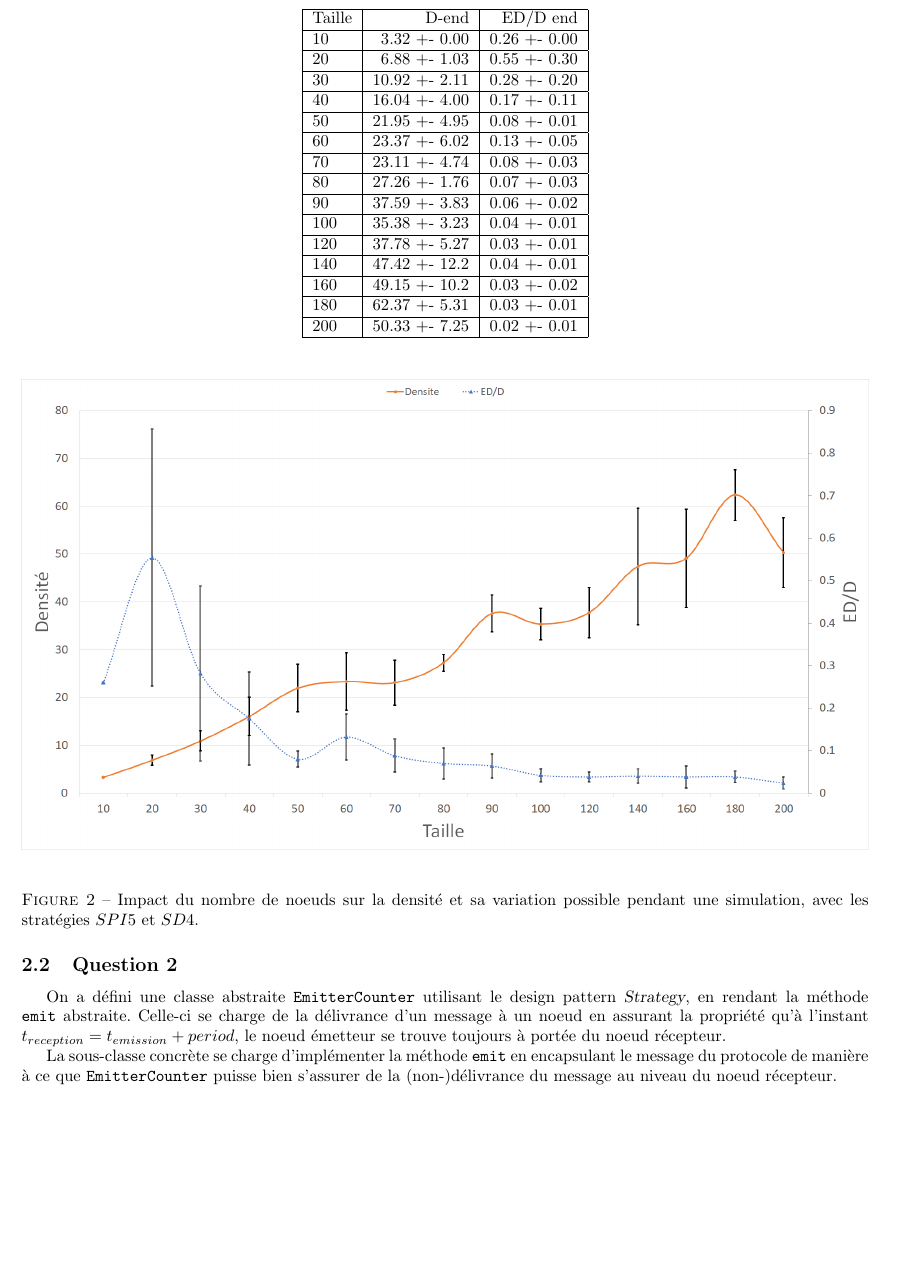
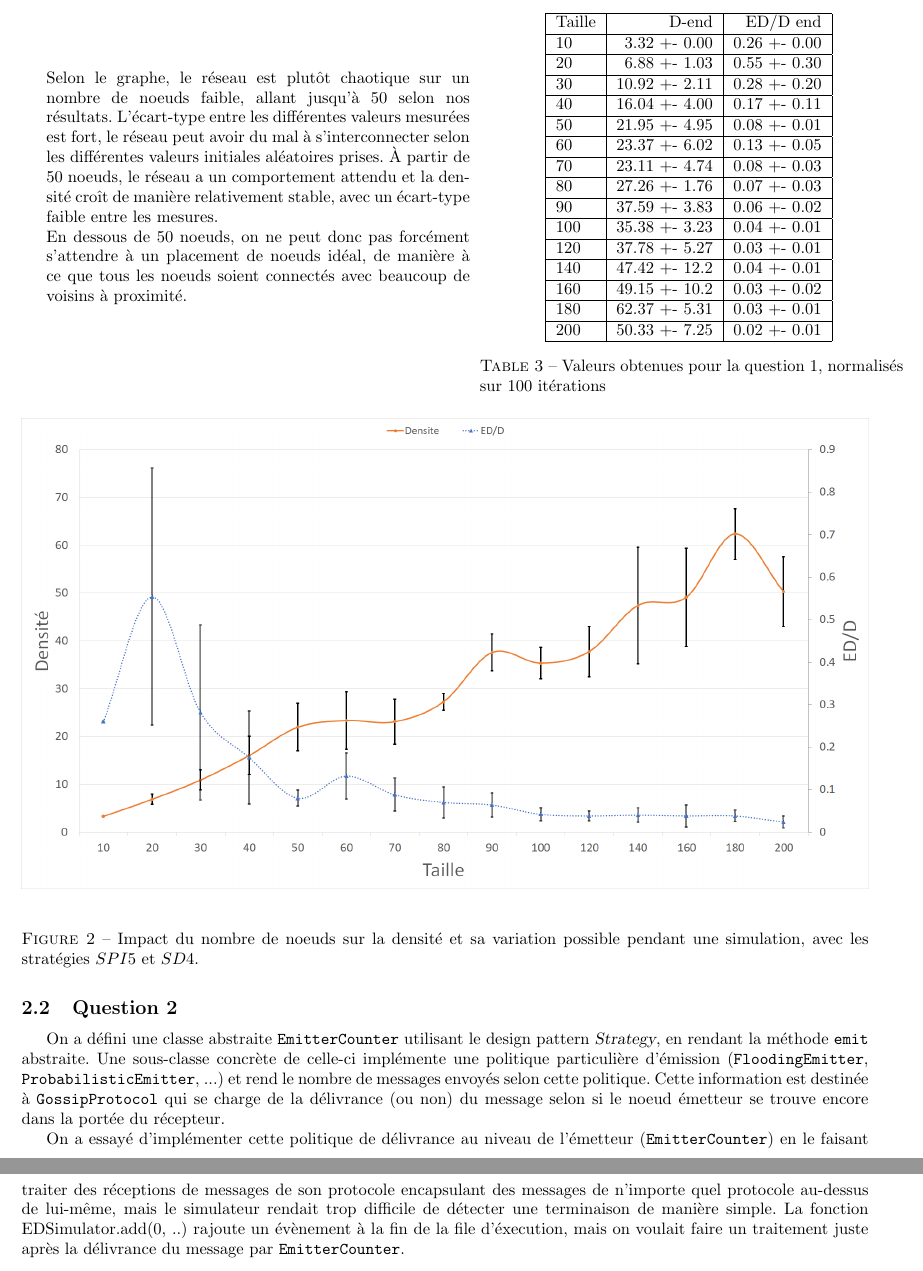
Before and after one commit to lplit/ara, a LaTeX document (rapport/rapport.tex): part of page 10 of 11 before the commit and two parts of pages 10 and 11 of 12 after it, the two joined at a grey line, cut so that both start at the same text, the shorter picture padded with empty space. Compiled offline with pdfLaTeX; an older LaTeX class or package is replaced by its successor.

Commit message:
rapport un peu

```diff
--- a/rapport/rapport.tex
+++ b/rapport/rapport.tex
@@ -611,6 +616,23 @@ Portee & SPI & SD & D & E/D & ED/D \\
 \section{Exercice 2 - Étude de protocoles de diffusion}
 \subsection{Impact du nombre de noeuds sur la densité du
   graphe (Question 1)}
+\begin{minipage}{0.5\textwidth}
+  Selon le graphe, le réseau est plutôt chaotique sur un nombre de
+  noeuds faible, allant jusqu'à 50 selon nos résultats. L'écart-type
+  entre les différentes valeurs mesurées est fort, le réseau peut
+  avoir du mal à s'interconnecter selon les différentes valeurs
+  initiales aléatoires prises. À partir de 50 noeuds, le réseau a un
+  comportement attendu et la densité croît de manière relativement
+  stable, avec un écart-type faible entre les mesures.
+
+  En dessous de 50 noeuds, on ne peut donc pas forcément s'attendre à
+  un placement de noeuds idéal, de manière à ce que tous les noeuds
+  soient connectés avec beaucoup de voisins à proximité.
+  \vfill
+\end{minipage}%
+\hfill
+\begin{minipage}{0.5\textwidth}
+\begin{tabular}{p{\textwidth} l}
 \begin{table}[H]
   \centering
   \begin{tabular}{|l|r|r|}
@@ -632,7 +654,10 @@ Portee & SPI & SD & D & E/D & ED/D \\
      180 & 62.37 +- 5.31 & 0.03 +- 0.01 \\ \hline
      200 & 50.33 +- 7.25 & 0.02 +- 0.01 \\ \hline
   \end{tabular}
+  \caption{Valeurs obtenues pour la question 1, normalisés sur 100 itérations}
 \end{table}
+\end{tabular}
+\end{minipage}
 
 
 \begin{figure}[H]
@@ -647,14 +672,22 @@ Portee & SPI & SD & D & E/D & ED/D \\
 \subsection{Question 2}
 On a défini une classe abstraite \texttt{EmitterCounter} utilisant le
 design pattern \textsl{Strategy}, en rendant la méthode \texttt{emit}
-abstraite. Celle-ci se charge de la délivrance d'un message à un noeud
-en assurant la propriété qu'à l'instant  $t_{reception}=t_{emission}+period$, le noeud émetteur se trouve toujours à portée du noeud
-récepteur.
+abstraite. Une sous-classe concrète de celle-ci implémente une politique particulière d'émission
+(\texttt{FloodingEmitter}, \texttt{ProbabilisticEmitter}, ...) et rend
+le nombre de messages envoyés selon cette politique.
+Cette information est destinée à \texttt{GossipProtocol} qui se charge
+de la délivrance (ou non) du message selon si le noeud émetteur se
+trouve encore dans la portée du récepteur.
 
-La sous-classe concrète se charge d'implémenter la méthode
-\texttt{emit} en encapsulant le message du protocole de manière à ce
-que \texttt{EmitterCounter} puisse bien s'assurer de la
-(non-)délivrance du message au niveau du noeud récepteur.
+On a essayé d'implémenter
+cette politique de délivrance au niveau de l'émetteur
+(\texttt{EmitterCounter}) en le faisant traiter des réceptions de
+messages de son protocole encapsulant des messages de n'importe quel
+protocole au-dessus de lui-même, mais le simulateur rendait trop difficile de détecter
+une terminaison de manière simple. La fonction EDSimulator.add(0, ..)
+rajoute un évènement à la fin de la file d'éxecution, mais on voulait
+faire un traitement juste après la délivrance du message par \texttt{EmitterCounter}.
+
 
 \pagebreak
 
```
Also changed, not shown: rapport/rapport.pdf, rapport/rapport.tex (18 more changed lines).
